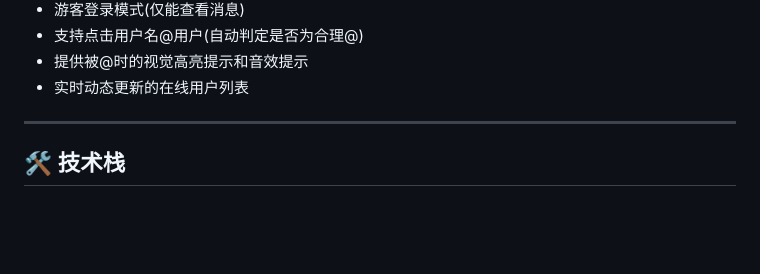
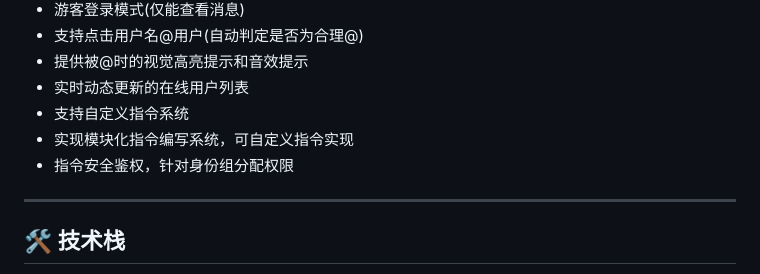
Before and after one commit to finkkk/fink_chat, a Markdown page: readme.md, the part around the change. Drawn GitHub-style; blank space fills up the shorter version.

```diff
--- a/readme.md
+++ b/readme.md
@@ -35,6 +35,9 @@
 - 支持点击用户名@用户(自动判定是否为合理@)
 - 提供被@时的视觉高亮提示和音效提示
 - 实时动态更新的在线用户列表
+- 支持自定义指令系统
+- 实现模块化指令编写系统，可自定义指令实现
+- 指令安全鉴权，针对身份组分配权限
 
 ---
 
```
